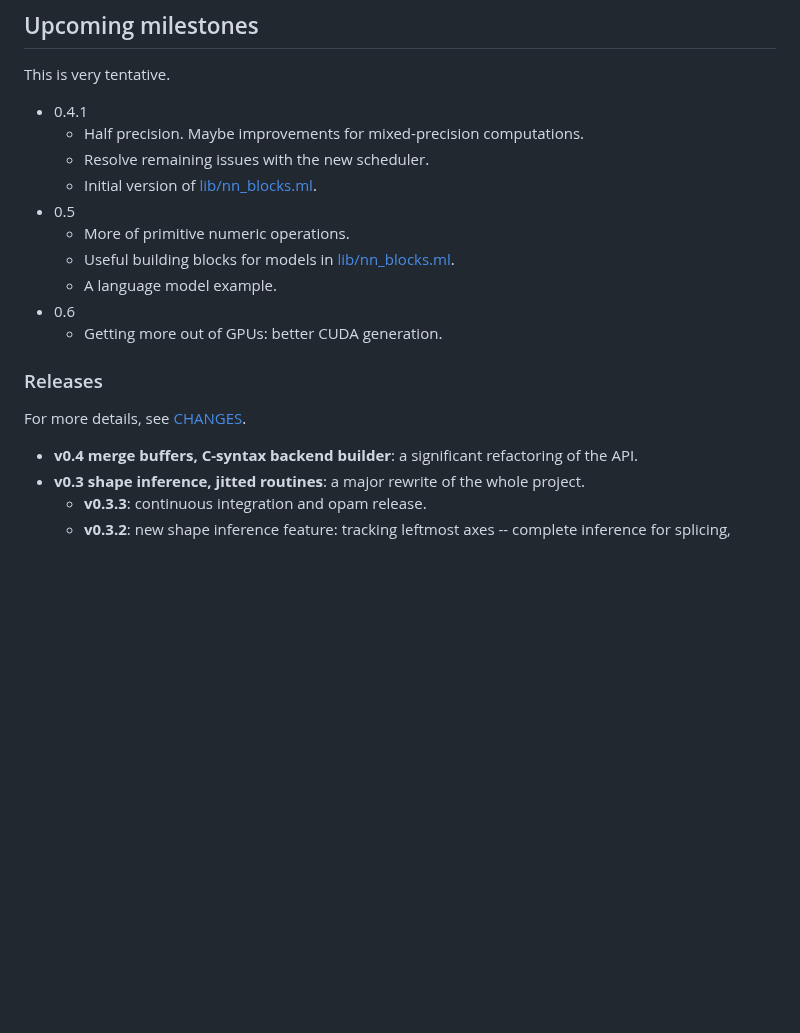
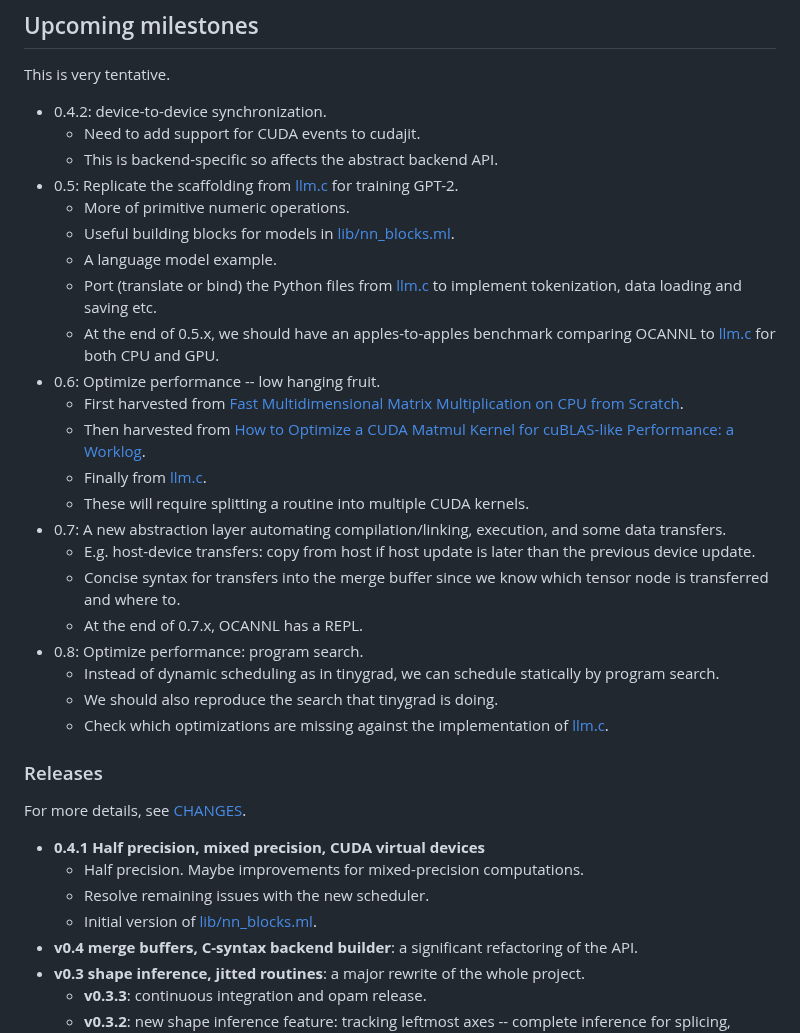
Before and after one commit to ahrefs/ocannl, a Markdown page: README.md, the part around the change. Rendered like a GitHub page; blank space fills up the shorter version.

Commit message:
README: "Upcoming milestones" and "Releases"

```diff
--- a/README.md
+++ b/README.md
@@ -63,21 +63,37 @@ IMPORTANT: due to potential bugs, debug logging from CUDA in complex settings cu
 
 This is very tentative.
 
-* 0.4.1
-  * Half precision. Maybe improvements for mixed-precision computations.
-  * Resolve remaining issues with the new scheduler.
-  * Initial version of [lib/nn_blocks.ml](lib/nn_blocks.ml).
-* 0.5
+* 0.4.2: device-to-device synchronization.
+  * Need to add support for CUDA events to cudajit.
+  * This is backend-specific so affects the abstract backend API.
+* 0.5: Replicate the scaffolding from [llm.c](https://github.com/karpathy/llm.c) for training GPT-2.
   * More of primitive numeric operations.
   * Useful building blocks for models in [lib/nn_blocks.ml](lib/nn_blocks.ml).
   * A language model example.
-* 0.6
-  * Getting more out of GPUs: better CUDA generation.
+  * Port (translate or bind) the Python files from [llm.c](https://github.com/karpathy/llm.c) to implement tokenization, data loading and saving etc.
+  * At the end of 0.5.x, we should have an apples-to-apples benchmark comparing OCANNL to [llm.c](https://github.com/karpathy/llm.c) for both CPU and GPU.
+* 0.6: Optimize performance -- low hanging fruit.
+  * First harvested from [Fast Multidimensional Matrix Multiplication on CPU from Scratch](https://siboehm.com/articles/22/Fast-MMM-on-CPU).
+  * Then harvested from [How to Optimize a CUDA Matmul Kernel for cuBLAS-like Performance: a Worklog](https://siboehm.com/articles/22/CUDA-MMM).
+  * Finally from [llm.c](https://github.com/karpathy/llm.c).
+  * These will require splitting a routine into multiple CUDA kernels.
+* 0.7: A new abstraction layer automating compilation/linking, execution, and some data transfers.
+  * E.g. host-device transfers: copy from host if host update is later than the previous device update.
+  * Concise syntax for transfers into the merge buffer since we know which tensor node is transferred and where to.
+  * At the end of 0.7.x, OCANNL has a REPL.
+* 0.8: Optimize performance: program search.
+  * Instead of dynamic scheduling as in tinygrad, we can schedule statically by program search.
+  * We should also reproduce the search that tinygrad is doing.
+  * Check which optimizations are missing against the implementation of [llm.c](https://github.com/karpathy/llm.c).
 
 ### Releases
 
 For more details, see [CHANGES](CHANGES.md).
 
+* **0.4.1 Half precision, mixed precision, CUDA virtual devices**
+  * Half precision. Maybe improvements for mixed-precision computations.
+  * Resolve remaining issues with the new scheduler.
+  * Initial version of [lib/nn_blocks.ml](lib/nn_blocks.ml).
 * **v0.4 merge buffers, C-syntax backend builder**: a significant refactoring of the API.
 * **v0.3 shape inference, jitted routines**: a major rewrite of the whole project.
   * **v0.3.3**: continuous integration and opam release.
```
